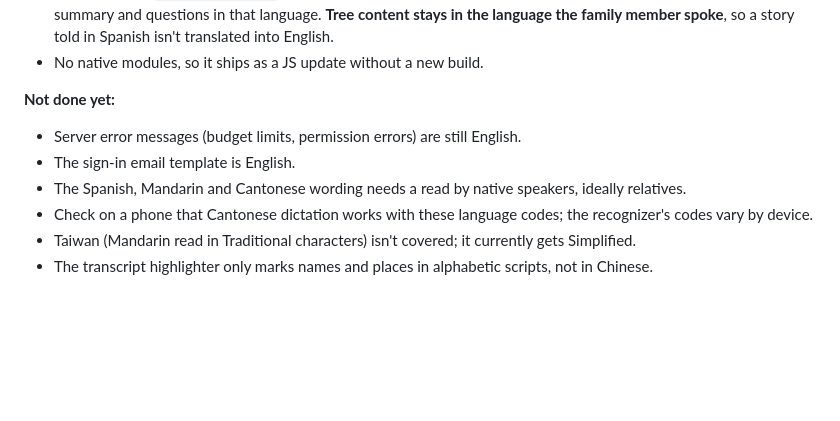
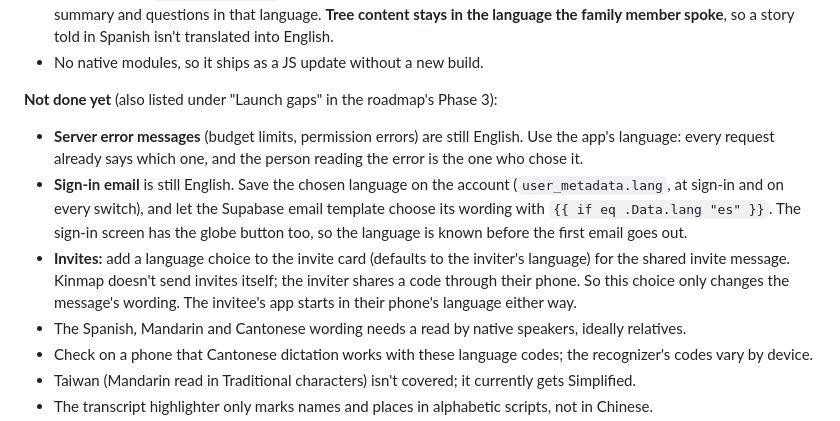
Before and after one commit to miguelmorales95/SomeDude_Company, a Markdown page: Kinmap-Feature-Specs.md, the part around the change. Rendered like a GitHub page; blank space fills up the shorter version.

```diff
--- a/Kinmap-Feature-Specs.md
+++ b/Kinmap-Feature-Specs.md
@@ -80,9 +80,17 @@ launch follows the phone's language.
   spoke**, so a story told in Spanish isn't translated into English.
 - No native modules, so it ships as a JS update without a new build.
 
-**Not done yet:**
-- Server error messages (budget limits, permission errors) are still English.
-- The sign-in email template is English.
+**Not done yet** (also listed under "Launch gaps" in the roadmap's Phase 3):
+- **Server error messages** (budget limits, permission errors) are still English. Use the app's language:
+  every request already says which one, and the person reading the error is the one who chose it.
+- **Sign-in email** is still English. Save the chosen language on the account (`user_metadata.lang`, at
+  sign-in and on every switch), and let the Supabase email template choose its wording with
+  `{{ if eq .Data.lang "es" }}`. The sign-in screen has the globe button too, so the language is known
+  before the first email goes out.
+- **Invites:** add a language choice to the invite card (defaults to the inviter's language) for the
+  shared invite message. Kinmap doesn't send invites itself; the inviter shares a code through their
+  phone. So this choice only changes the message's wording. The invitee's app starts in their phone's
+  language either way.
 - The Spanish, Mandarin and Cantonese wording needs a read by native speakers, ideally relatives.
 - Check on a phone that Cantonese dictation works with these language codes; the recognizer's codes vary
   by device.
```
Also changed, not shown: Company-Roadmap-and-Launch-Plan.md (+26 -3 lines).
